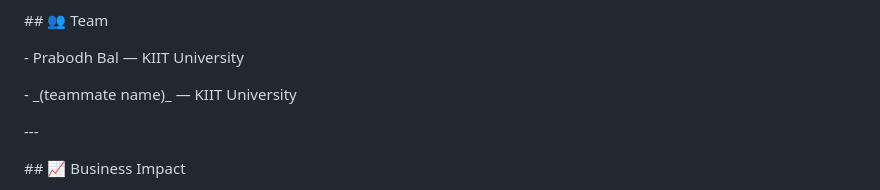
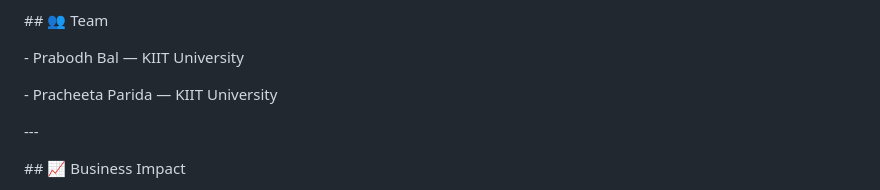
Before and after one commit to prabodh7bal/A1--Fence-Weather-calibration-, a Markdown page: README.md, the part around the change. GitHub-like rendering.

Commit message:
Add README documentation

```diff
--- a/README.md
+++ b/README.md
@@ -242,7 +242,7 @@ browser — it will call the local backend by default.
 
 \- Prabodh Bal — KIIT University
 
-\- \_(teammate name)\_ — KIIT University
+\- Pracheeta Parida — KIIT University
 
 
 
```
